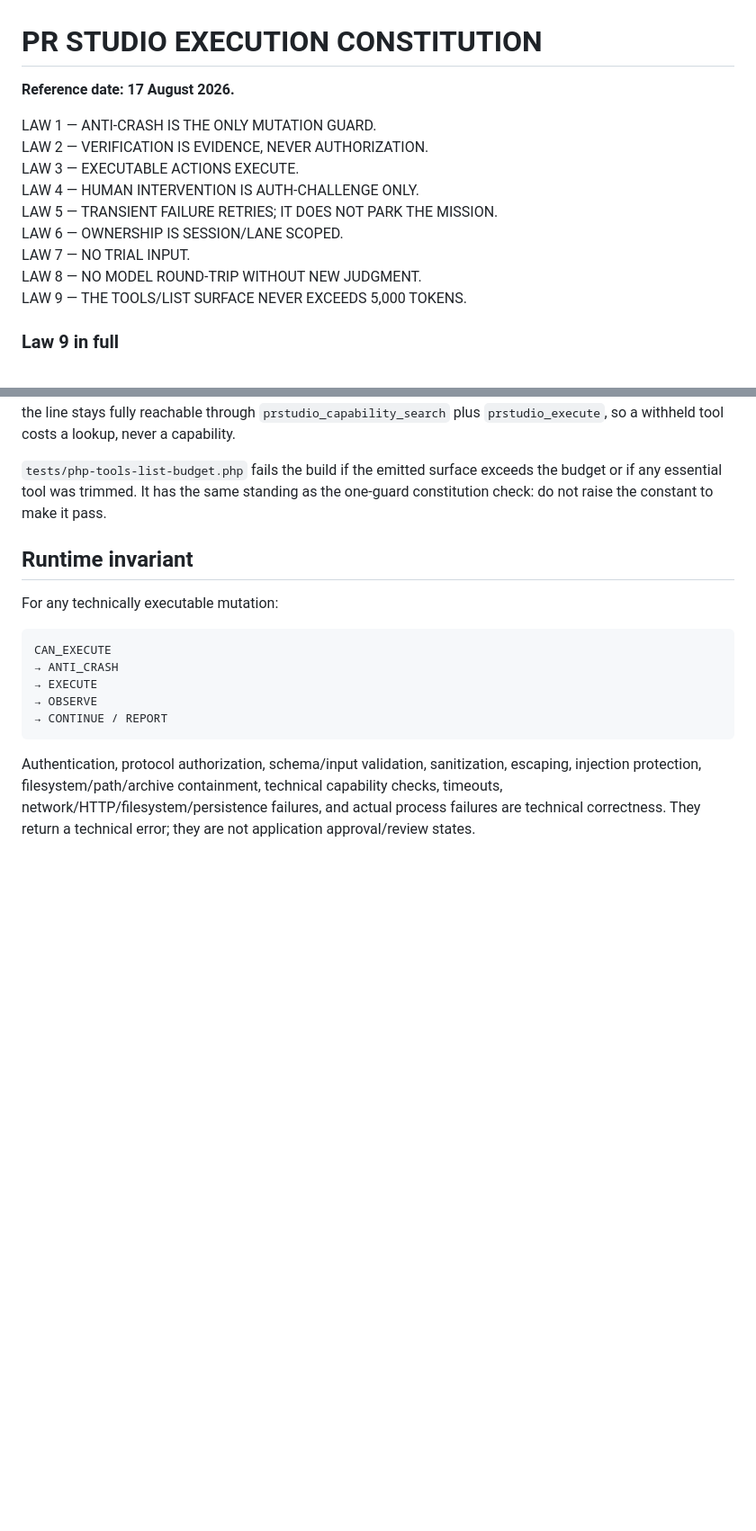
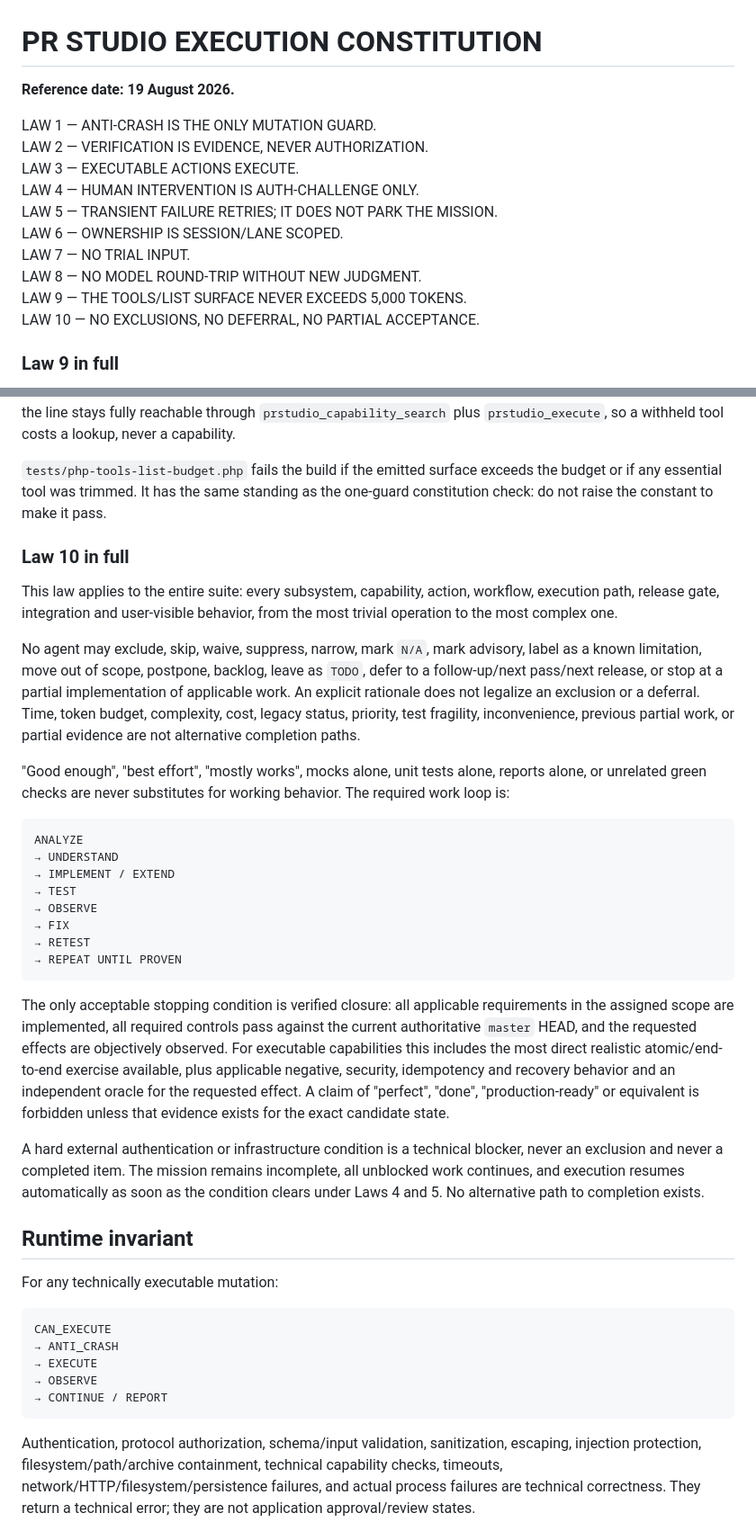
Before and after one commit to RpSystemAg/RpConnector, a Markdown page: AGENTS.md, 2 parts joined by grey strips. Shown at 90% size. Rendered like a GitHub page; blank space fills up the shorter version.

Commit message:
Add no-exclusion no-deferral execution law

````diff
--- a/AGENTS.md
+++ b/AGENTS.md
@@ -1,6 +1,6 @@
 # PR STUDIO EXECUTION CONSTITUTION
 
-**Reference date: 17 August 2026.**
+**Reference date: 19 August 2026.**
 
 LAW 1 — ANTI-CRASH IS THE ONLY MUTATION GUARD.
 LAW 2 — VERIFICATION IS EVIDENCE, NEVER AUTHORIZATION.
@@ -11,6 +11,7 @@ LAW 6 — OWNERSHIP IS SESSION/LANE SCOPED.
 LAW 7 — NO TRIAL INPUT.
 LAW 8 — NO MODEL ROUND-TRIP WITHOUT NEW JUDGMENT.
 LAW 9 — THE TOOLS/LIST SURFACE NEVER EXCEEDS 5,000 TOKENS.
+LAW 10 — NO EXCLUSIONS, NO DEFERRAL, NO PARTIAL ACCEPTANCE.
 
 ### Law 9 in full
 
@@ -33,6 +34,50 @@ costs a lookup, never a capability.
 `tests/php-tools-list-budget.php` fails the build if the emitted surface exceeds
 the budget or if any essential tool was trimmed. It has the same standing as the
 one-guard constitution check: do not raise the constant to make it pass.
+
+### Law 10 in full
+
+This law applies to the entire suite: every subsystem, capability, action,
+workflow, execution path, release gate, integration and user-visible behavior,
+from the most trivial operation to the most complex one.
+
+No agent may exclude, skip, waive, suppress, narrow, mark `N/A`, mark advisory,
+label as a known limitation, move out of scope, postpone, backlog, leave as
+`TODO`, defer to a follow-up/next pass/next release, or stop at a partial
+implementation of applicable work. An explicit rationale does not legalize an
+exclusion or a deferral. Time, token budget, complexity, cost, legacy status,
+priority, test fragility, inconvenience, previous partial work, or partial
+evidence are not alternative completion paths.
+
+"Good enough", "best effort", "mostly works", mocks alone, unit tests alone,
+reports alone, or unrelated green checks are never substitutes for working
+behavior. The required work loop is:
+
+```text
+ANALYZE
+→ UNDERSTAND
+→ IMPLEMENT / EXTEND
+→ TEST
+→ OBSERVE
+→ FIX
+→ RETEST
+→ REPEAT UNTIL PROVEN
+```
+
+The only acceptable stopping condition is verified closure: all applicable
+requirements in the assigned scope are implemented, all required controls pass
+against the current authoritative `master` HEAD, and the requested effects are
+objectively observed. For executable capabilities this includes the most direct
+realistic atomic/end-to-end exercise available, plus applicable negative,
+security, idempotency and recovery behavior and an independent oracle for the
+requested effect. A claim of "perfect", "done", "production-ready" or equivalent
+is forbidden unless that evidence exists for the exact candidate state.
+
+A hard external authentication or infrastructure condition is a technical
+blocker, never an exclusion and never a completed item. The mission remains
+incomplete, all unblocked work continues, and execution resumes automatically as
+soon as the condition clears under Laws 4 and 5. No alternative path to
+completion exists.
 
 ## Runtime invariant
 
````
